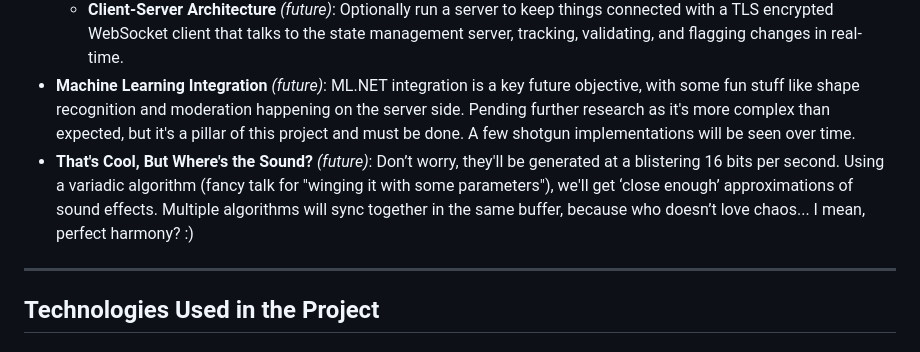
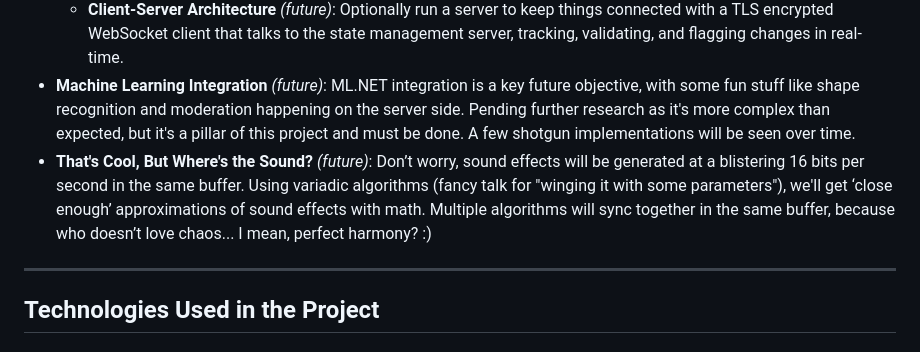
Before and after one commit to ScottNorton/VoxelML, a Markdown page: readme.md, the part around the change. Drawn GitHub-style.

Commit message:
project structure
grammar-ge

```diff
--- a/readme.md
+++ b/readme.md
@@ -16,7 +16,7 @@ If you would like to support this, please post any issues you find.
 - **Web-Based Engine**: The engine is fully web-compatible on devices with a modern web browser and aims for full immersive VR support for use with physically interactive content creation and animation as a project goal.
   - **Client-Server Architecture** *(future)*: Optionally run a server to keep things connected with a TLS encrypted WebSocket client that talks to the state management server, tracking, validating, and flagging changes in real-time.
 - **Machine Learning Integration** *(future)*: ML.NET integration is a key future objective, with some fun stuff like shape recognition and moderation happening on the server side. Pending further research as it's more complex than expected, but it's a pillar of this project and must be done. A few shotgun implementations will be seen over time.
-- **That's Cool, But Where's the Sound?** *(future)*: Don’t worry, they'll be generated at a blistering 16 bits per second. Using a variadic algorithm (fancy talk for "winging it with some parameters"), we'll get ‘close enough’ approximations of sound effects. Multiple algorithms will sync together in the same buffer, because who doesn’t love chaos... I mean, perfect harmony? :)
+- **That's Cool, But Where's the Sound?** *(future)*: Don’t worry, sound effects will be generated at a blistering 16 bits per second in the same buffer. Using variadic algorithms (fancy talk for "winging it with some parameters"), we'll get ‘close enough’ approximations of sound effects with math. Multiple algorithms will sync together in the same buffer, because who doesn’t love chaos... I mean, perfect harmony? :)
 
 ---
 
```
